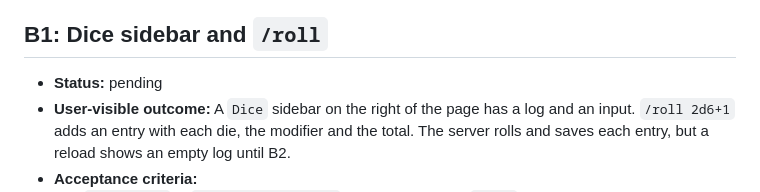
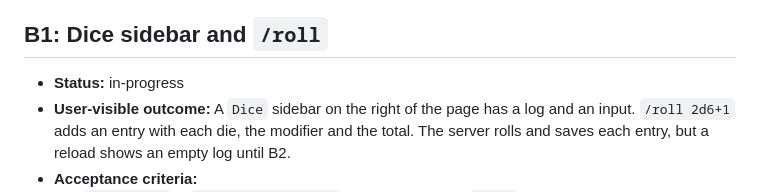
Before and after one commit to rswanson/dungeon-diorama, a Markdown page: docs/batches/2026-10-14-dice-roller-batches.md, the part around the change. Rendered like a GitHub page.

Commit message:
Docs: mark dice roller B1 in progress
Co-Authored-By: Claude Opus 5.5 <noreply@anthropic.com>

```diff
--- a/docs/batches/2026-10-14-dice-roller-batches.md
+++ b/docs/batches/2026-10-14-dice-roller-batches.md
@@ -7,7 +7,7 @@ Each batch merges to `main` with CI green. Claude then deploys `main` through Ca
 
 ## B1: Dice sidebar and `/roll`
 
-- **Status:** pending
+- **Status:** in-progress
 - **User-visible outcome:** A `Dice` sidebar on the right of the page has a log and an input. `/roll 2d6+1` adds an entry with each die, the modifier and the total. The server rolls and saves each entry, but a reload shows an empty log until B2.
 - **Acceptance criteria:**
   1. `parseInput` in `src/shared/dice.ts` (unit tested) reads `/roll` with one dice term as the spec gives it: `[N]dS[±M]`, any case, spaces between the parts, `N` 1–100 (no `N` is 1), `S` 2–100, `M` up to 1000. It gives the normal form of `dice` (`2D6 + 0` gives `2d6`, `d20` gives `1d20`). The limit cases of the spec's unit tests are valid or errors as the spec gives them.
```
